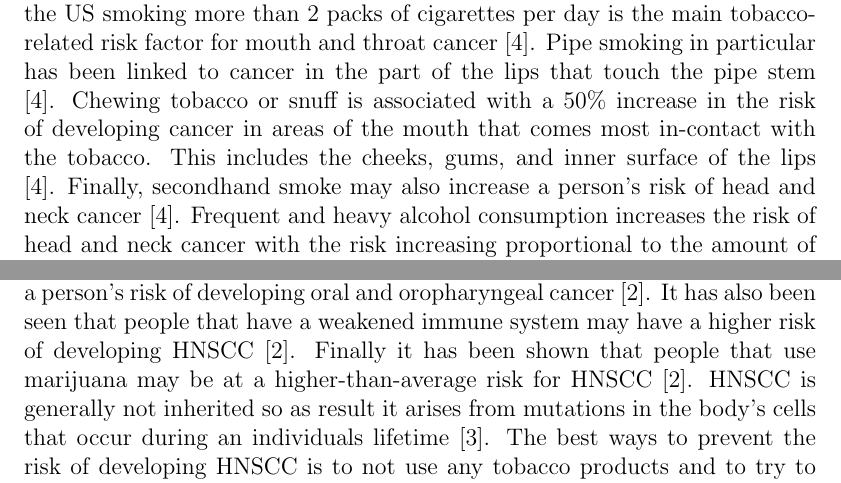
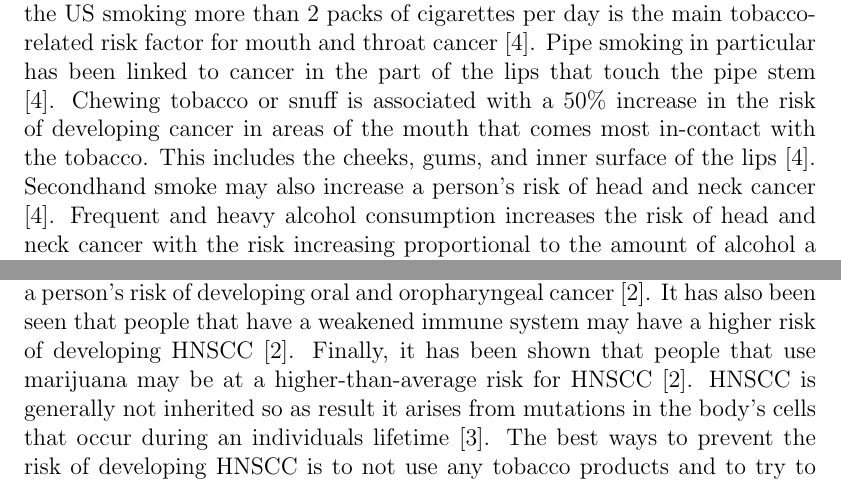
Before and after one commit to KarlJack47/HybridCAFieldCancerization, a LaTeX thesis (MSc_Thesis/tex/Chapter3ApplicationAndImplementation/hnscc.tex): two parts of pages 1 and 2 of 2, joined at a grey line, cut so that both start at the same text. Compiled offline with pdfLaTeX.

Commit message:
Fixes some grammar issues in the section in Chapter 3 on HNSCC.

```diff
--- a/MSc_Thesis/tex/Chapter3ApplicationAndImplementation/hnscc.tex
+++ b/MSc_Thesis/tex/Chapter3ApplicationAndImplementation/hnscc.tex
@@ -9,7 +9,7 @@
 
 We review head and neck squamous cell carcinoma (HNSCC) as presented in \cite{medlineplus.gov_2021}. Squamous cell carcinoma (SCC) is cancer that originates from squamous cells. These cells are found in the outer layer of skin and in the mucous membranes, which are the moist tissues that line body cavities such as the airways and intestines. There is a particular type of SCC that develops in the mucous membranes of the mouth, nose, and throat, it is called head and neck SCC. HNSCC is classified relative to its location, namely, there are the following main types: oral cavity (occurs in the mouth), oropharynx (middle part of the throat near the mouth), nasal cavity and para-nasal sinuses (space behind the nose), nasopharynx (upper part of the throat near the nasal cavity), larynx (voice-box), and the hypopharynx (lower part of the throat near the larynx). Symptoms of HNSCC include abnormal patches or open sores (ulcers) in the mouth and throat, unusual bleeding or pain in the mouth, sinus congestion that does not clear, sore throat, earache, pain when swallowing or difficulty swallowing, a hoarse voice, difficulty breathing, or enlarged lymph nodes. It can metastasize to other parts of the body such as the lymph nodes or lungs. There is about a 50\% chance of surviving another 5 years after initial diagnosis. HNSCC is the seventh most common type of cancer worldwide with approximately 600,000 new diagnoses each year, including about 50,000 in the US alone. It most often occurs in men in their 50s or 60s.
 
-Tobacco use, including cigarettes, cigars, pipes, chewing tobacco, and snuff, is the largest risk factor for HNSCC, since it is linked to 85\% of cases \cite{cancer.net_2021}. In the US smoking more than 2 packs of cigarettes per day is the main tobacco-related risk factor for mouth and throat cancer \cite{merckmanuals.com_2021}. Pipe smoking in particular has been linked to cancer in the part of the lips that touch the pipe stem \cite{merckmanuals.com_2021}. Chewing tobacco or snuff is associated with a 50\% increase in the risk of developing cancer in areas of the mouth that comes most in-contact with the tobacco. This includes the cheeks, gums, and inner surface of the lips \cite{merckmanuals.com_2021}. Finally, secondhand smoke may also increase a person's risk of head and neck cancer \cite{merckmanuals.com_2021}. Frequent and heavy alcohol consumption increases the risk of head and neck cancer with the risk increasing proportional to the amount of alcohol a person consumes \cite{merckmanuals.com_2021}. Using alcohol and tobacco together is known to increase the risk of developing head and neck cancer by two to three times more than just one of them alone \cite{merckmanuals.com_2021}. Human papillomavirus (HPV) infection, which induces cancer to develop in the tonsils and base of the tongue, increases the risk of developing throat cancer 16-fold and causes 60\% of throat cancers \cite{merckmanuals.com_2021}. HPV is causing an increase in the number of incidences of HNSCC among younger individuals \cite{merckmanuals.com_2021}. Prolonged sun exposure can increase the risk of cancer in the lip area due to UV radiation \cite{merckmanuals.com_2021}. Gender seems to be a factor in the risk as well since men are more likely to develop HNSCC then women \cite{merckmanuals.com_2021}. People with fairer skin also seem to have an increased risk to develop HNSCC \cite{cancer.net_2021}. Generally people older than 45 have an increased risk for oral cancer, though it can develop in people of any age \cite{cancer.net_2021}. Poor dental care and not following regular oral hygiene practises may cause an increased risk of oral cavity cancer, this risk is even further increased for people that use alcohol and tobacco products \cite{merckmanuals.com_2021}. A diet low in fruits and vegetables and a vitamin A deficiency may increase the risk of oral and oropharyngeal cancer \cite{cancer.net_2021}. Chewing betel nuts, a nut containing a mild stimulant that is popular in Asia, also raises a person's risk of developing oral and oropharyngeal cancer \cite{cancer.net_2021}. It has also been seen that people that have a weakened immune system may have a higher risk of developing HNSCC \cite{cancer.net_2021}. Finally it has been shown that people that use marijuana may be at a higher-than-average risk for HNSCC \cite{cancer.net_2021}. HNSCC is generally not inherited so as result it arises from mutations in the body's cells that occur during an individuals lifetime \cite{medlineplus.gov_2021}. The best ways to prevent the risk of developing HNSCC is to not use any tobacco products and to try to prevent acquiring HPV infection.
+Tobacco use, including cigarettes, cigars, pipes, chewing tobacco, and snuff, is the largest risk factor for HNSCC, since it is linked to 85\% of cases \cite{cancer.net_2021}. In the US smoking more than 2 packs of cigarettes per day is the main tobacco-related risk factor for mouth and throat cancer \cite{merckmanuals.com_2021}. Pipe smoking in particular has been linked to cancer in the part of the lips that touch the pipe stem \cite{merckmanuals.com_2021}. Chewing tobacco or snuff is associated with a 50\% increase in the risk of developing cancer in areas of the mouth that comes most in-contact with the tobacco. This includes the cheeks, gums, and inner surface of the lips \cite{merckmanuals.com_2021}. Secondhand smoke may also increase a person's risk of head and neck cancer \cite{merckmanuals.com_2021}. Frequent and heavy alcohol consumption increases the risk of head and neck cancer with the risk increasing proportional to the amount of alcohol a person consumes \cite{merckmanuals.com_2021}. Using alcohol and tobacco together is known to increase the risk of developing head and neck cancer by two to three times more than just one of them alone \cite{merckmanuals.com_2021}. Human papillomavirus (HPV) infection, which induces cancer to develop in the tonsils and base of the tongue, increases the risk of developing throat cancer 16-fold and causes 60\% of throat cancers \cite{merckmanuals.com_2021}. HPV is causing an increase in the number of incidences of HNSCC among younger individuals \cite{merckmanuals.com_2021}. Prolonged sun exposure can increase the risk of cancer in the lip area due to UV radiation \cite{merckmanuals.com_2021}. Gender seems to be a factor in the risk as well since men are more likely to develop HNSCC then women \cite{merckmanuals.com_2021}. People with fairer skin also seem to have an increased risk to develop HNSCC \cite{cancer.net_2021}. Generally people older than 45 have an increased risk for oral cancer, though it can develop in people of any age \cite{cancer.net_2021}. Poor dental care and not following regular oral hygiene practises may cause an increased risk of oral cavity cancer, this risk is even further increased for people that use alcohol and tobacco products \cite{merckmanuals.com_2021}. A diet low in fruits and vegetables and a vitamin A deficiency may increase the risk of oral and oropharyngeal cancer \cite{cancer.net_2021}. Chewing betel nuts, a nut containing a mild stimulant that is popular in Asia, also raises a person's risk of developing oral and oropharyngeal cancer \cite{cancer.net_2021}. It has also been seen that people that have a weakened immune system may have a higher risk of developing HNSCC \cite{cancer.net_2021}. Finally, it has been shown that people that use marijuana may be at a higher-than-average risk for HNSCC \cite{cancer.net_2021}. HNSCC is generally not inherited so as result it arises from mutations in the body's cells that occur during an individuals lifetime \cite{medlineplus.gov_2021}. The best ways to prevent the risk of developing HNSCC is to not use any tobacco products and to try to prevent acquiring HPV infection.
 
 There are many genes related to HNSCC but the top nine genes are: ING1, PTEN, TNFRSF10B, TP53, MIR21, MIR210, MIR205, MIR98, and ING3 \cite{malacards.org_2021}. Looking specifically at HNSCC in the tongue the top twenty genes that are related are: TP53, FAT1, CDKN2A, NOTCH1, PIK3CA, KMT2D, FAT4, CASP8, MYH9, EP300, NSD1, HRAS, NOTCH2, MLLT4, FBXW7, NFE2L2, AKAP9, GRIN2A, RB1, and CDH11 \cite{malacards.org_2021}.
 
```
